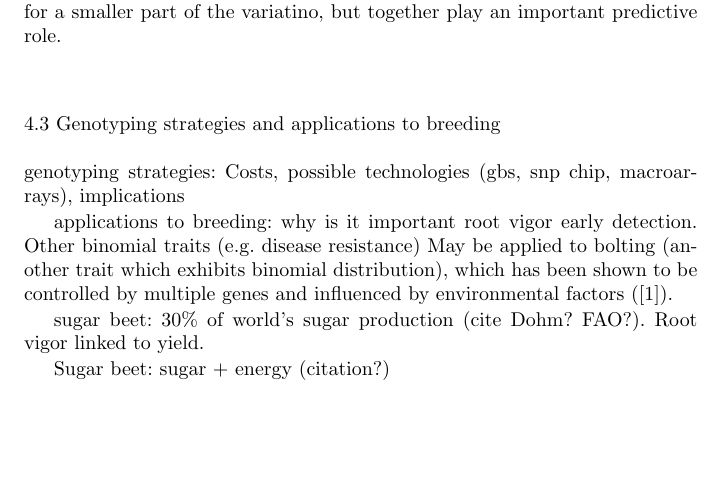
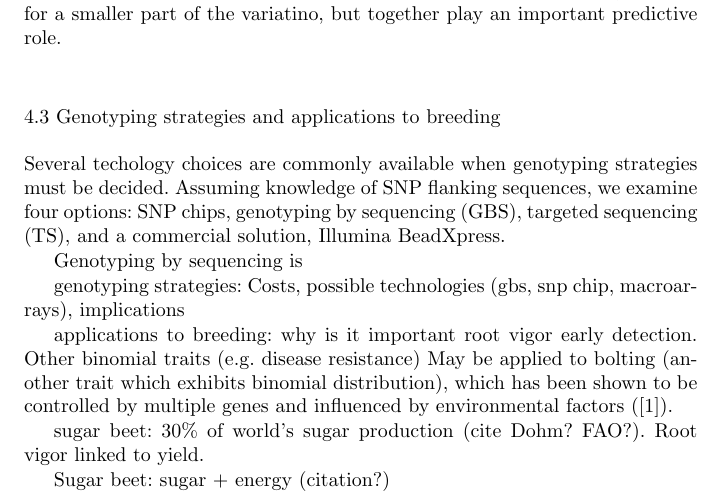
Before and after one commit to filippob/parsimony, a LaTeX paper (parsimonious.tex): part of page 6 of 8, cut so that both start at the same text, the shorter picture padded with empty space. Compiled offline with pdfLaTeX.

Commit message:
some adds in the genotyping strategies section

```diff
--- a/parsimonious.tex
+++ b/parsimonious.tex
@@ -344,6 +344,14 @@ play an important predictive role.
 
 
 \subsection{Genotyping strategies and applications to breeding}
+Several techology choices are commonly available when genotyping strategies
+must be decided. Assuming knowledge of SNP flanking sequences, we examine
+four options: SNP chips, genotyping by sequencing (GBS), targeted sequencing (TS),
+and a commercial solution, Illumina BeadXpress.
+
+
+Genotyping by sequencing is
+
 genotyping strategies:
 Costs, possible technologies (gbs, snp chip, macroarrays), implications
 
```
Also changed, not shown: 1 other file.
